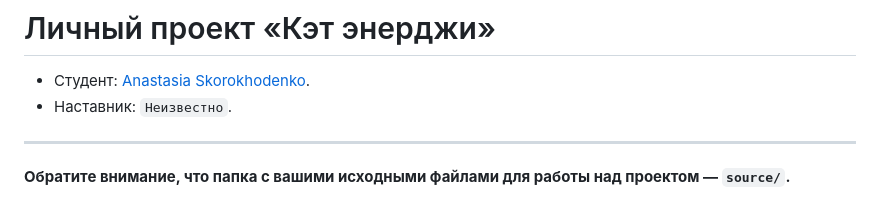
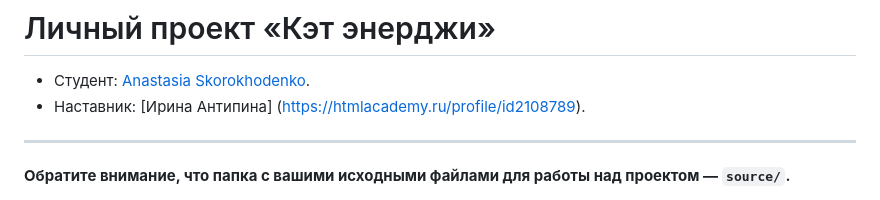
Before and after one commit to htmlacademy-adaptive/2261597-cat-energy-30, a Markdown page: README.md, the part around the change. Drawn GitHub-style.

Commit message:
Добавляет наставника

```diff
--- a/README.md
+++ b/README.md
@@ -1,7 +1,7 @@
 # Личный проект «Кэт энерджи»
 
 * Студент: [Anastasia Skorokhodenko](https://up.htmlacademy.ru/adaptive/30/user/2261597).
-* Наставник: `Неизвестно`.
+* Наставник: [Ирина Антипина] (https://htmlacademy.ru/profile/id2108789).
 
 ---
 
```
